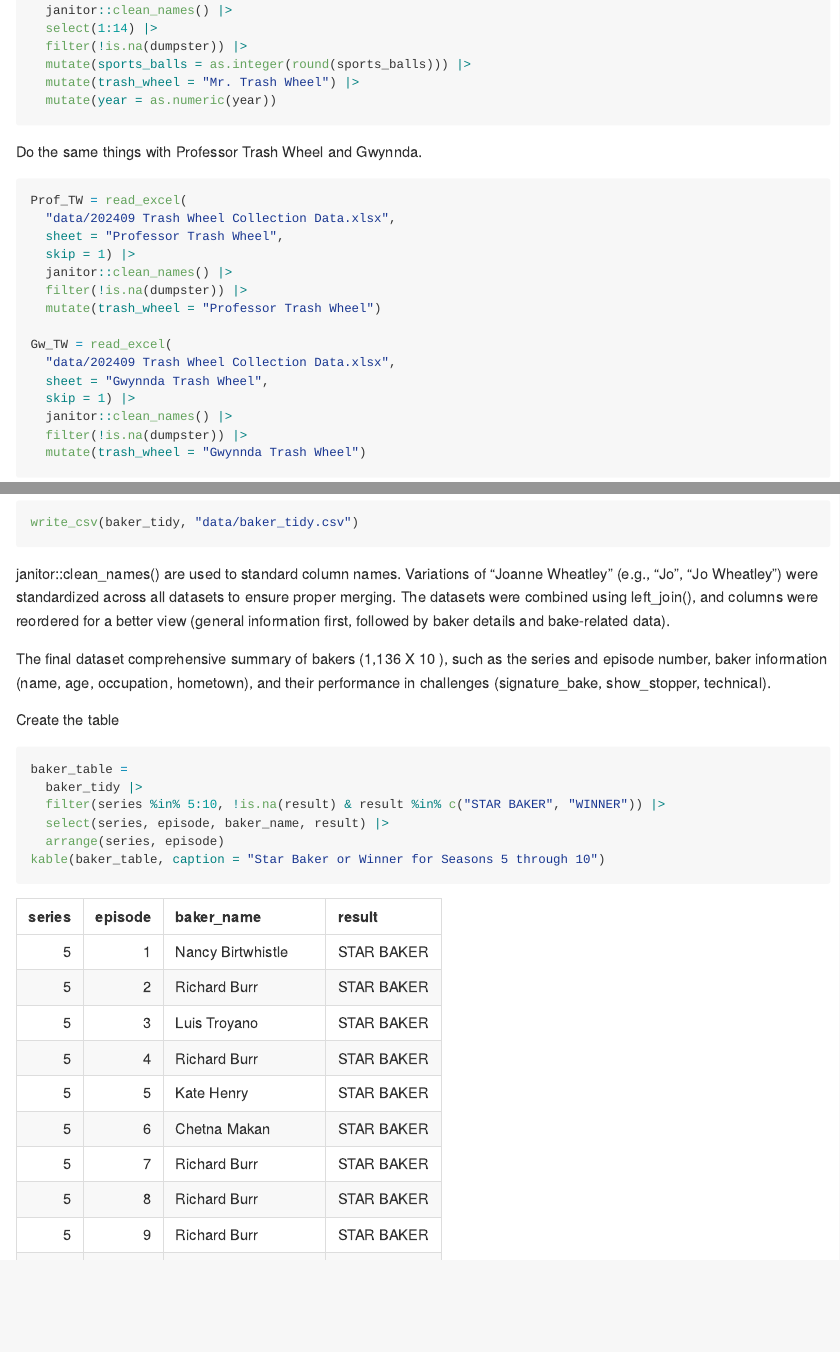
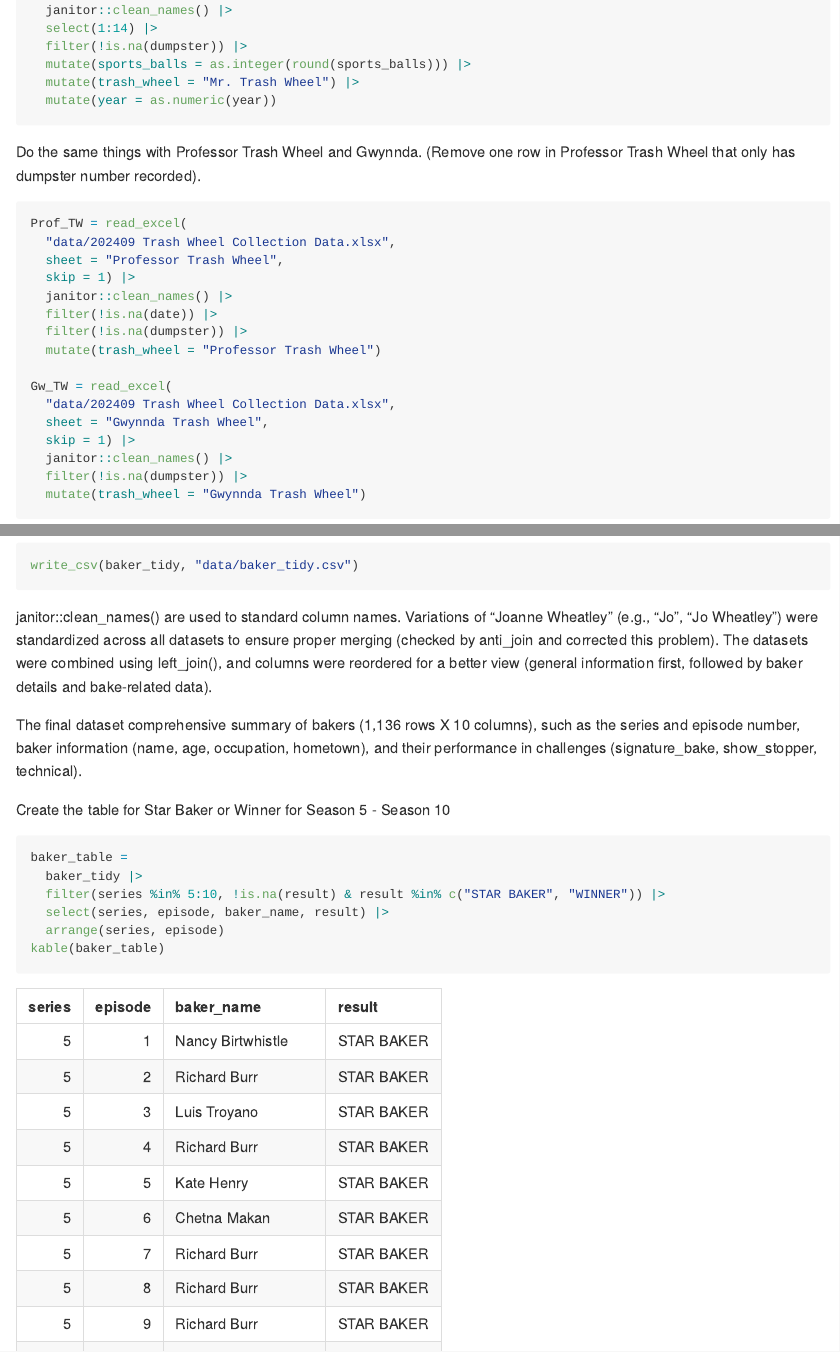
Before and after one commit to tl3279/p8105_hw2_tl3279, an R Markdown document (p8105_hw2_tl3279.Rmd): the page in a window 1100 px wide, from 3330 px down, and a second part further down, joined at a grey line. The pictures show the output file p8105_hw2_tl3279.md that the author committed with the source, drawn offline in the style of GitHub.

Commit message:
Remove one extra row in professor trash wheel. Add some more descriptions to question 3

````diff
--- a/p8105_hw2_tl3279.Rmd
+++ b/p8105_hw2_tl3279.Rmd
@@ -97,13 +97,15 @@ Mr_TW = read_excel(
   mutate(year = as.numeric(year))
 ```
 
-Do the same things with Professor Trash Wheel and Gwynnda.
+Do the same things with Professor Trash Wheel and Gwynnda. (Remove one row in
+Professor Trash Wheel that only has dumpster number recorded).
 ```{r}
 Prof_TW = read_excel(
   "data/202409 Trash Wheel Collection Data.xlsx",
   sheet = "Professor Trash Wheel",
   skip = 1) |>
   janitor::clean_names() |>
+  filter(!is.na(date)) |>
   filter(!is.na(dumpster)) |>
   mutate(trash_wheel = "Professor Trash Wheel")
 
@@ -204,22 +206,24 @@ write_csv(baker_tidy, "data/baker_tidy.csv")
 
 janitor::clean_names() are used to standard column names. Variations of
 "Joanne Wheatley" (e.g., "Jo", "Jo Wheatley") were standardized across all
-datasets to ensure proper merging. The datasets were combined using left_join(),
-and columns were reordered for a better view (general information first,
-followed by baker details and bake-related data).
+datasets to ensure proper merging (checked by anti_join and corrected this
+problem). The datasets were combined using left_join(), and columns were
+reordered for a better view (general information first, followed by baker
+details and bake-related data).
 
-The final dataset comprehensive summary of bakers (1,136 X 10 ), such as the
-series and episode number, baker information (name, age, occupation, hometown),
-and their performance in challenges (signature_bake, show_stopper, technical).
+The final dataset comprehensive summary of bakers (1,136 rows X 10 columns),
+such as the series and episode number, baker information (name, age, occupation,
+hometown), and their performance in challenges (signature_bake, show_stopper,
+technical).
 
-Create the table
+Create the table for Star Baker or Winner for Season 5 - Season 10
 ```{r}
 baker_table =
   baker_tidy |>
   filter(series %in% 5:10, !is.na(result) & result %in% c("STAR BAKER", "WINNER")) |>
   select(series, episode, baker_name, result) |>
   arrange(series, episode)
-kable(baker_table, caption = "Star Baker or Winner for Seasons 5 through 10")
+kable(baker_table)
 ```
 Predictable Winners:
 In many seasons, the final winner was predictable. For example, Richard Burr
````
Also changed, not shown: p8105_hw2_tl3279.md.
